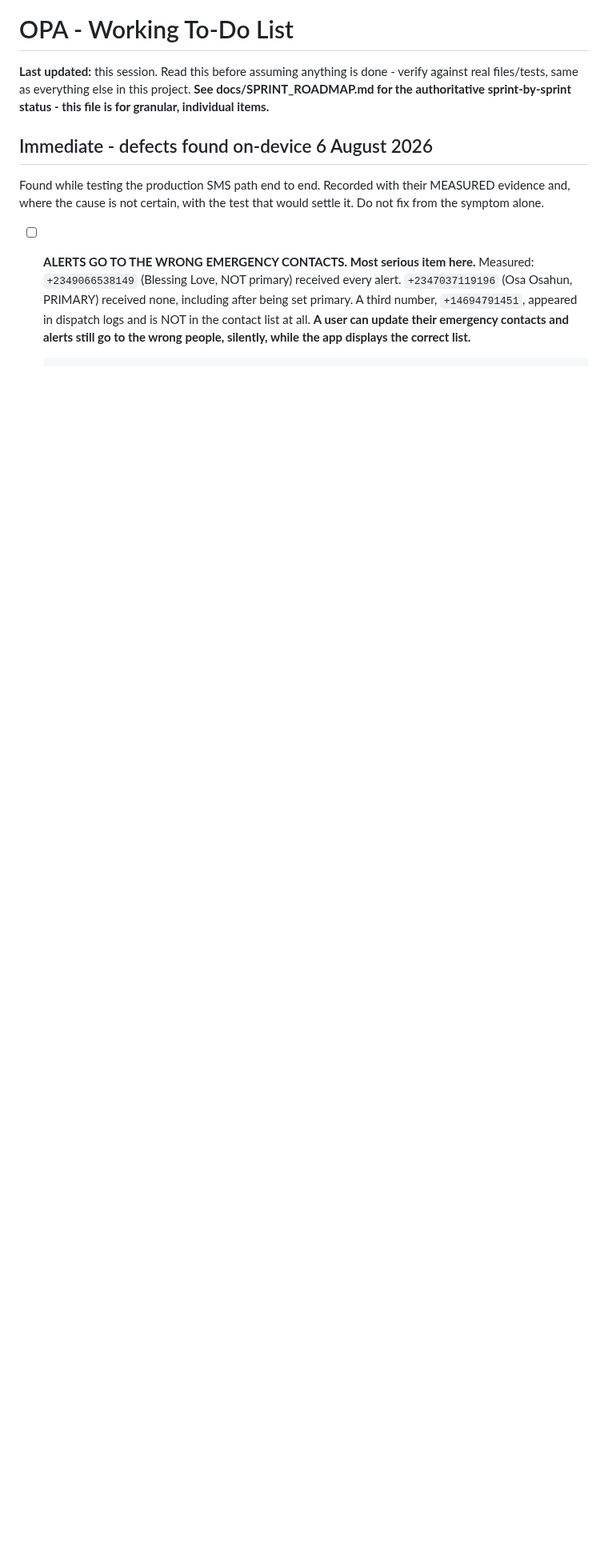
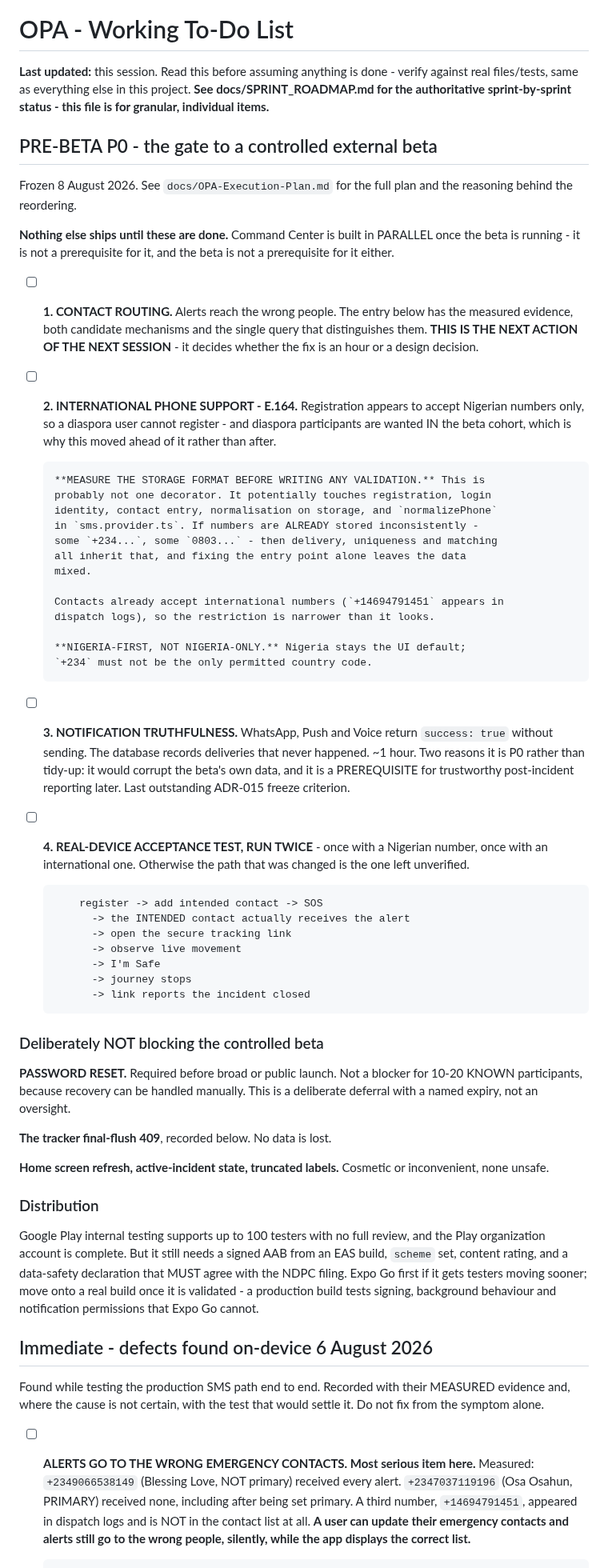
Before and after one commit to Wesley055/opa-security-awareness-app, a Markdown page: docs/TODO.md, the part around one of its changes. Shown at 80% size. Rendered like a GitHub page; blank space fills up the shorter version.

Commit message:
Docs: promote contact routing to P0 and add the pre-beta gate

```diff
--- a/docs/TODO.md
+++ b/docs/TODO.md
@@ -4,6 +4,79 @@
 done - verify against real files/tests, same as everything else in
 this project. **See docs/SPRINT_ROADMAP.md for the authoritative
 sprint-by-sprint status - this file is for granular, individual items.**
+
+## PRE-BETA P0 - the gate to a controlled external beta
+
+Frozen 8 August 2026. See `docs/OPA-Execution-Plan.md` for the full plan and
+the reasoning behind the reordering.
+
+**Nothing else ships until these are done.** Command Center is built in
+PARALLEL once the beta is running - it is not a prerequisite for it, and the
+beta is not a prerequisite for it either.
+
+- [ ] **1. CONTACT ROUTING.** Alerts reach the wrong people. The entry below
+      has the measured evidence, both candidate mechanisms and the single
+      query that distinguishes them. **THIS IS THE NEXT ACTION OF THE NEXT
+      SESSION** - it decides whether the fix is an hour or a design decision.
+
+- [ ] **2. INTERNATIONAL PHONE SUPPORT - E.164.** Registration appears to
+      accept Nigerian numbers only, so a diaspora user cannot register - and
+      diaspora participants are wanted IN the beta cohort, which is why this
+      moved ahead of it rather than after.
+
+      **MEASURE THE STORAGE FORMAT BEFORE WRITING ANY VALIDATION.** This is
+      probably not one decorator. It potentially touches registration, login
+      identity, contact entry, normalisation on storage, and `normalizePhone`
+      in `sms.provider.ts`. If numbers are ALREADY stored inconsistently -
+      some `+234...`, some `0803...` - then delivery, uniqueness and matching
+      all inherit that, and fixing the entry point alone leaves the data
+      mixed.
+
+      Contacts already accept international numbers (`+14694791451` appears in
+      dispatch logs), so the restriction is narrower than it looks.
+
+      **NIGERIA-FIRST, NOT NIGERIA-ONLY.** Nigeria stays the UI default;
+      `+234` must not be the only permitted country code.
+
+- [ ] **3. NOTIFICATION TRUTHFULNESS.** WhatsApp, Push and Voice return
+      `success: true` without sending. The database records deliveries that
+      never happened. ~1 hour. Two reasons it is P0 rather than tidy-up: it
+      would corrupt the beta's own data, and it is a PREREQUISITE for
+      trustworthy post-incident reporting later. Last outstanding ADR-015
+      freeze criterion.
+
+- [ ] **4. REAL-DEVICE ACCEPTANCE TEST, RUN TWICE** - once with a Nigerian
+      number, once with an international one. Otherwise the path that was
+      changed is the one left unverified.
+
+          register -> add intended contact -> SOS
+            -> the INTENDED contact actually receives the alert
+            -> open the secure tracking link
+            -> observe live movement
+            -> I'm Safe
+            -> journey stops
+            -> link reports the incident closed
+
+### Deliberately NOT blocking the controlled beta
+
+**PASSWORD RESET.** Required before broad or public launch. Not a blocker for
+10-20 KNOWN participants, because recovery can be handled manually. This is a
+deliberate deferral with a named expiry, not an oversight.
+
+**The tracker final-flush 409**, recorded below. No data is lost.
+
+**Home screen refresh, active-incident state, truncated labels.** Cosmetic or
+inconvenient, none unsafe.
+
+### Distribution
+
+Google Play internal testing supports up to 100 testers with no full review,
+and the Play organization account is complete. But it still needs a signed AAB
+from an EAS build, `scheme` set, content rating, and a data-safety declaration
+that MUST agree with the NDPC filing. Expo Go first if it gets testers moving
+sooner; move onto a real build once it is validated - a production build tests
+signing, background behaviour and notification permissions that Expo Go
+cannot.
 
 ## Immediate - defects found on-device 6 August 2026
 
```
Also changed, not shown: other parts of docs/TODO.md (+5 -3 lines).
